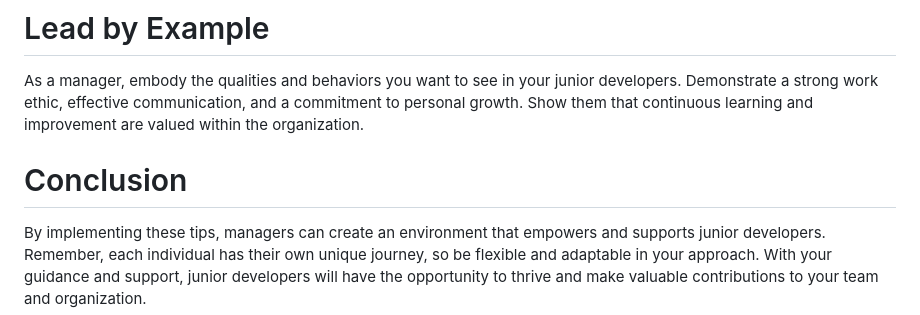
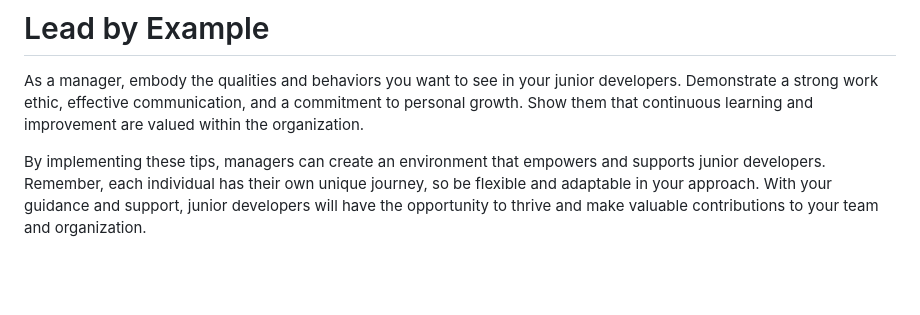
Before and after one commit to martinpalmieri/martinpalmieri-dev, a Markdown page: pages/posts/support-junior-developrs.md, the part around the change. Rendered like a GitHub page; blank space fills up the shorter version.

Commit message:
remove conclusino title

```diff
--- a/pages/posts/support-junior-developrs.md
+++ b/pages/posts/support-junior-developrs.md
@@ -36,6 +36,4 @@ Acknowledge and appreciate the accomplishments of your junior developers. Recogn
 
 As a manager, embody the qualities and behaviors you want to see in your junior developers. Demonstrate a strong work ethic, effective communication, and a commitment to personal growth. Show them that continuous learning and improvement are valued within the organization.
 
-# Conclusion
-
 By implementing these tips, managers can create an environment that empowers and supports junior developers. Remember, each individual has their own unique journey, so be flexible and adaptable in your approach. With your guidance and support, junior developers will have the opportunity to thrive and make valuable contributions to your team and organization.
```
